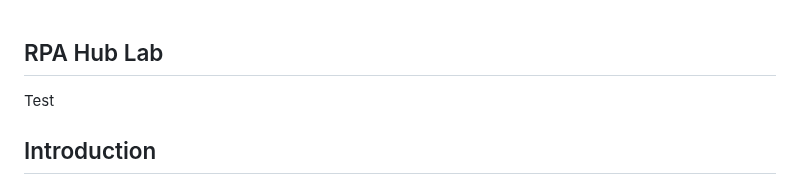
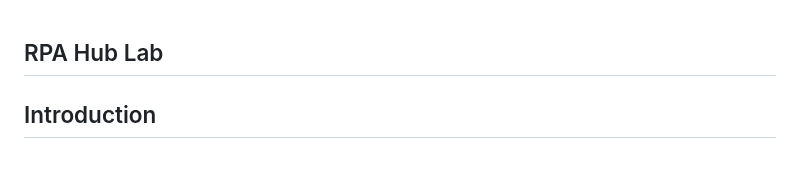
Before and after one commit to quentincloudsnow/badgingappweb, a Markdown page: rpa.md, the part around the change. GitHub-like rendering.

Commit message:
Remove the TEST string

```diff
--- a/rpa.md
+++ b/rpa.md
@@ -1,6 +1,4 @@
 ## RPA Hub Lab
-
-Test
 
 ## Introduction
 
```
